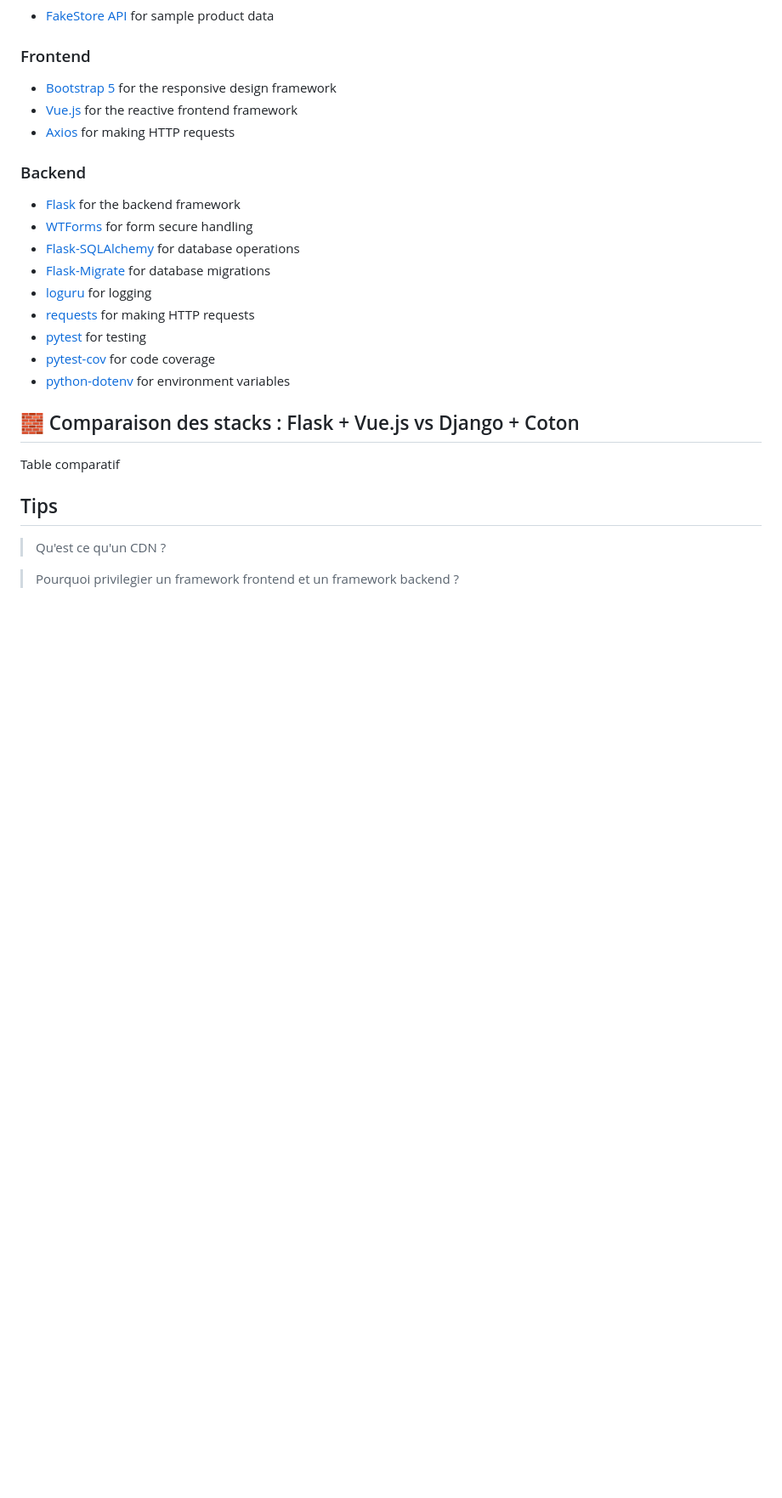
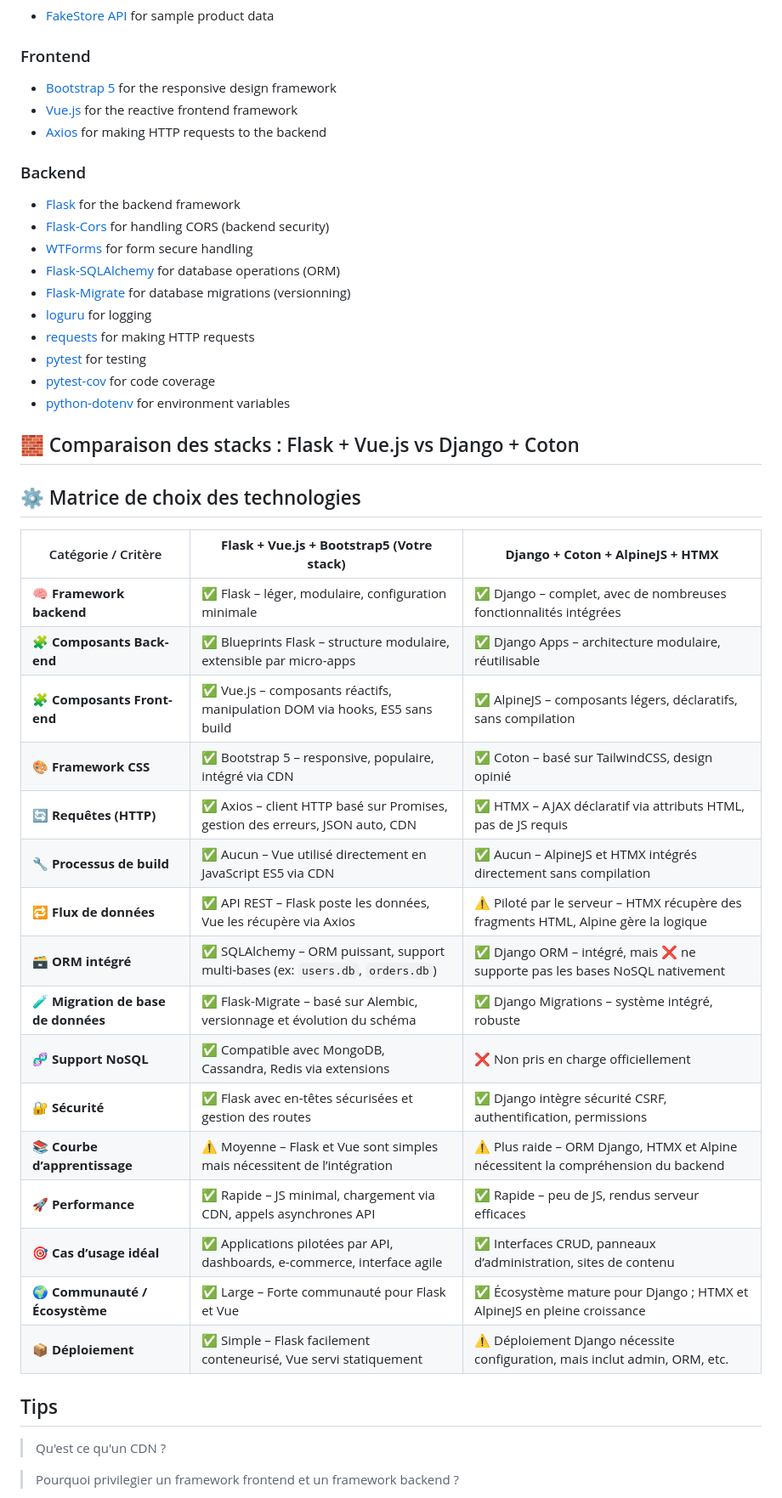
Before and after one commit to Mending-Electronics/Flask-and-VueJS-E-Commerce-Example-App, a Markdown page: README.md, the part around the change printed below. Shown: that part at 85% size. Drawn GitHub-style; blank space fills up the shorter version.

Commit message:
maj readme.md

```diff
--- a/README.md
+++ b/README.md
@@ -124,13 +124,14 @@ The application uses SQLite for simplicity. The database file (`ecommerce.db`) w
 ### Frontend
 - [Bootstrap 5](https://getbootstrap.com/) for the responsive design framework
 - [Vue.js](https://vuejs.org/) for the reactive frontend framework
-- [Axios](https://axios-http.com/) for making HTTP requests
+- [Axios](https://axios-http.com/) for making HTTP requests to the backend
 
 ### Backend
 - [Flask](https://flask.palletsprojects.com/) for the backend framework
+-  [Flask-Cors](https://flask-cors.readthedocs.io/en/latest/) for handling CORS (backend security)
 - [WTForms](https://wtforms.readthedocs.io/en/stable/) for form secure handling
-- [Flask-SQLAlchemy](https://flask-sqlalchemy.palletsprojects.com/) for database operations
-- [Flask-Migrate](https://flask-migrate.readthedocs.io/en/latest/) for database migrations
+- [Flask-SQLAlchemy](https://flask-sqlalchemy.palletsprojects.com/) for database operations (ORM)
+- [Flask-Migrate](https://flask-migrate.readthedocs.io/en/latest/) for database migrations (versionning)
 - [loguru](https://loguru.readthedocs.io/en/stable/) for logging
 - [requests](https://requests.readthedocs.io/en/latest/) for making HTTP requests
 - [pytest](https://docs.pytest.org/en/stable/) for testing
@@ -145,10 +146,26 @@ The application uses SQLite for simplicity. The database file (`ecommerce.db`) w
 
 ## 🧱 Comparaison des stacks : Flask + Vue.js vs Django + Coton
 
+## ⚙️ Matrice de choix des technologies
 
-Table comparatif
-
-
+| Catégorie / Critère                  | **Flask + Vue.js + Bootstrap5 (Votre stack)**                                                                 | **Django + Coton + AlpineJS + HTMX**                                                   |
+|-------------------------------------|---------------------------------------------------------------------------------------------------------------|-----------------------------------------------------------------------------------------|
+| **🧠 Framework backend**            | ✅ Flask – léger, modulaire, configuration minimale                                                            | ✅ Django – complet, avec de nombreuses fonctionnalités intégrées                       |
+| **🧩 Composants Back-end**          | ✅ Blueprints Flask – structure modulaire, extensible par micro-apps                                           | ✅ Django Apps – architecture modulaire, réutilisable                                   |
+| **🧩 Composants Front-end**         | ✅ Vue.js – composants réactifs, manipulation DOM via hooks, ES5 sans build                                    | ✅ AlpineJS – composants légers, déclaratifs, sans compilation                          |
+| **🎨 Framework CSS**                | ✅ Bootstrap 5 – responsive, populaire, intégré via CDN                                                        | ✅ Coton – basé sur TailwindCSS, design opinié                                          |
+| **🔄 Requêtes (HTTP)**              | ✅ Axios – client HTTP basé sur Promises, gestion des erreurs, JSON auto, CDN                                 | ✅ HTMX – AJAX déclaratif via attributs HTML, pas de JS requis                          |
+| **🔧 Processus de build**           | ✅ Aucun – Vue utilisé directement en JavaScript ES5 via CDN                                                   | ✅ Aucun – AlpineJS et HTMX intégrés directement sans compilation                       |
+| **🔁 Flux de données**             | ✅ API REST – Flask poste les données, Vue les récupère via Axios                                              | ⚠️ Piloté par le serveur – HTMX récupère des fragments HTML, Alpine gère la logique    |
+| **🗃️ ORM intégré**                | ✅ SQLAlchemy – ORM puissant, support multi-bases (ex: `users.db`, `orders.db`)                                | ✅ Django ORM – intégré, mais ❌ ne supporte pas les bases NoSQL nativement             |
+| **🧪 Migration de base de données** | ✅ Flask-Migrate – basé sur Alembic, versionnage et évolution du schéma                                        | ✅ Django Migrations – système intégré, robuste                                         |
+| **🧬 Support NoSQL**               | ✅ Compatible avec MongoDB, Cassandra, Redis via extensions                                                    | ❌ Non pris en charge officiellement                                                    |
+| **🔐 Sécurité**                     | ✅ Flask avec en-têtes sécurisées et gestion des routes                                                        | ✅ Django intègre sécurité CSRF, authentification, permissions                          |
+| **📚 Courbe d’apprentissage**       | ⚠️ Moyenne – Flask et Vue sont simples mais nécessitent de l’intégration                                       | ⚠️ Plus raide – ORM Django, HTMX et Alpine nécessitent la compréhension du backend     |
+| **🚀 Performance**                  | ✅ Rapide – JS minimal, chargement via CDN, appels asynchrones API                                             | ✅ Rapide – peu de JS, rendus serveur efficaces                                         |
+| **🎯 Cas d’usage idéal**           | ✅ Applications pilotées par API, dashboards, e-commerce, interface agile                                      | ✅ Interfaces CRUD, panneaux d’administration, sites de contenu                         |
+| **🌍 Communauté / Écosystème**      | ✅ Large – Forte communauté pour Flask et Vue                                                                  | ✅ Écosystème mature pour Django ; HTMX et AlpineJS en pleine croissance                |
+| **📦 Déploiement**                  | ✅ Simple – Flask facilement conteneurisé, Vue servi statiquement                                              | ⚠️ Déploiement Django nécessite configuration, mais inclut admin, ORM, etc.
 
 ## Tips
 
```
Also changed, not shown: other parts of README.md (+1 -1 lines).
